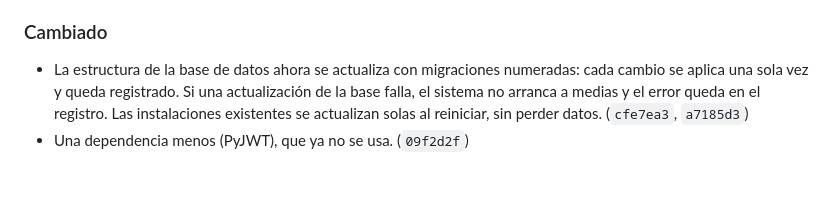
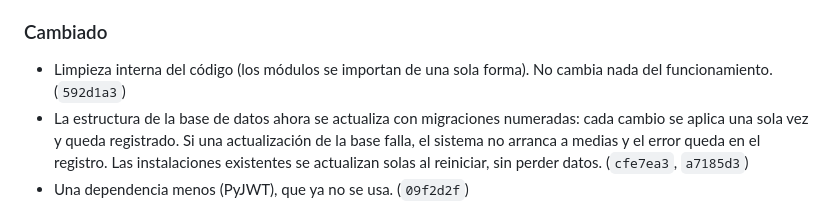
Before and after one commit to Jonnyonz/Tracker360, a Markdown page: CHANGELOG.md, the part around the change. Rendered like a GitHub page; blank space fills up the shorter version.

Commit message:
CHANGELOG: imports por una sola ruta
Co-Authored-By: Claude Opus 5.5 <noreply@anthropic.com>

```diff
--- a/CHANGELOG.md
+++ b/CHANGELOG.md
@@ -23,6 +23,8 @@ Cambios de Tracker360, del más nuevo al más viejo. Cada entrada corresponde a
   veces al mismo tiempo: la segunda alta espera y se rechaza. (`dd67505`)
 
 ### Cambiado
+- Limpieza interna del código (los módulos se importan de una sola forma). No cambia nada del
+  funcionamiento. (`592d1a3`)
 - La estructura de la base de datos ahora se actualiza con migraciones numeradas: cada cambio se
   aplica una sola vez y queda registrado. Si una actualización de la base falla, el sistema no
   arranca a medias y el error queda en el registro. Las instalaciones existentes se actualizan
```
